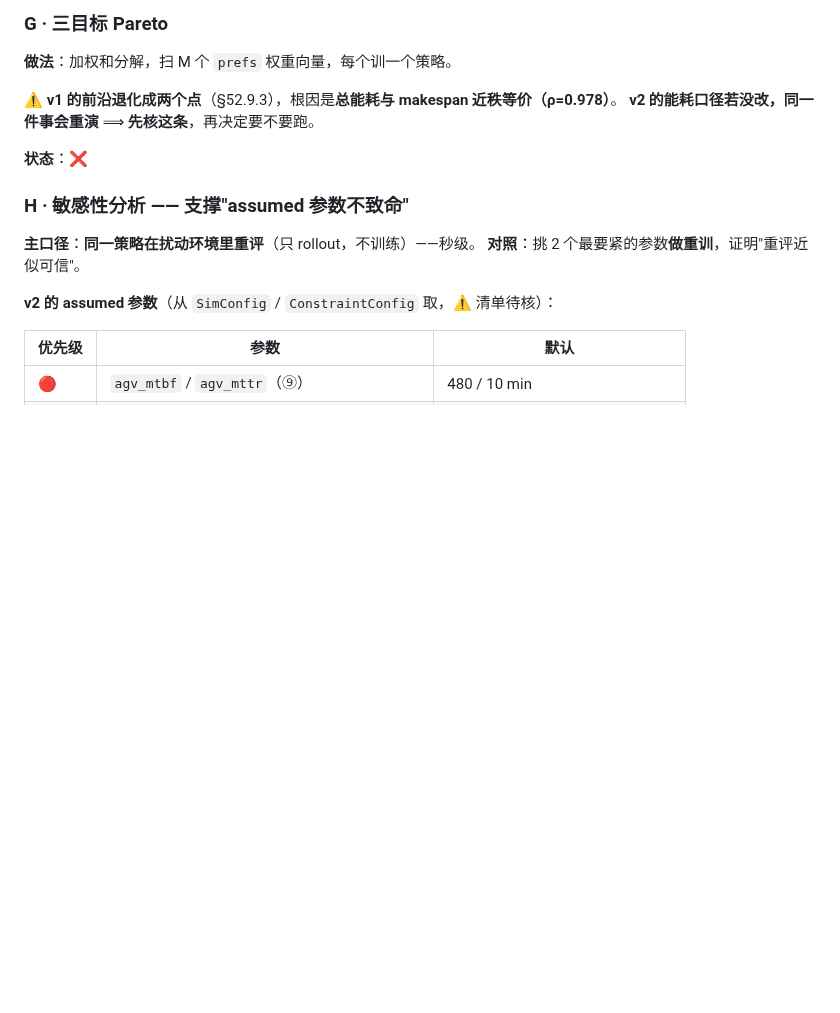
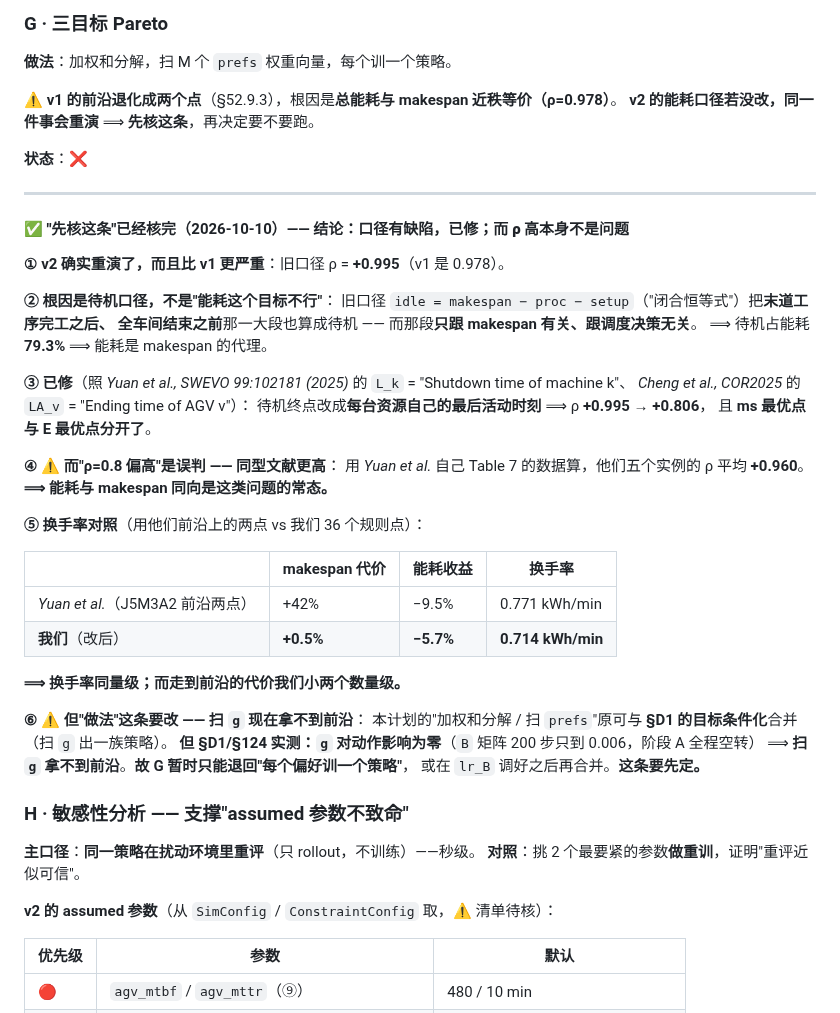
Before and after one commit to wangyuanxty/plcsp, a Markdown page: docs/v2/experiment-plan.md, the part around the change. GitHub-like rendering; blank space fills up the shorter version.

Commit message:
docs(v2): 实验计划 §G 的「先核这条」核完 —— 口径有缺陷已修，ρ=0.8 是常态（§139）

```diff
--- a/docs/v2/experiment-plan.md
+++ b/docs/v2/experiment-plan.md
@@ -124,6 +124,41 @@
 **v2 的能耗口径若没改，同一件事会重演** ⟹ **先核这条**，再决定要不要跑。
 
 **状态**：❌
+
+---
+
+#### ✅ **"先核这条"已经核完**（2026-10-10）—— 结论：**口径有缺陷，已修；而 ρ 高本身不是问题**
+
+**① v2 确实重演了，而且比 v1 更严重**：旧口径 ρ = **+0.995**（v1 是 0.978）。
+
+**② 根因是待机口径，不是"能耗这个目标不行"**：
+旧口径 `idle = makespan − proc − setup`（"闭合恒等式"）把**末道工序完工之后、
+全车间结束之前**那一大段也算成待机 —— 而那段**只跟 makespan 有关、跟调度决策无关**。
+⟹ 待机占能耗 **79.3%** ⟹ 能耗是 makespan 的代理。
+
+**③ 已修**（照 *Yuan et al., SWEVO 99:102181 (2025)* 的 `L_k` = "Shutdown time of machine k"、
+*Cheng et al., COR2025* 的 `LA_v` = "Ending time of AGV v"）：
+待机终点改成**每台资源自己的最后活动时刻** ⟹ ρ **+0.995 → +0.806**，
+且 **ms 最优点与 E 最优点分开了**。
+
+**④ ⚠️ 而"ρ=0.8 偏高"是误判 —— 同型文献更高**：
+用 *Yuan et al.* 自己 Table 7 的数据算，他们五个实例的 ρ 平均 **+0.960**。
+**⟹ 能耗与 makespan 同向是这类问题的常态。**
+
+**⑤ 换手率对照**（用他们前沿上的两点 vs 我们 36 个规则点）：
+
+| | makespan 代价 | 能耗收益 | 换手率 |
+|---|---|---|---|
+| *Yuan et al.*（J5M3A2 前沿两点） | +42% | −9.5% | 0.771 kWh/min |
+| **我们**（改后） | **+0.5%** | **−5.7%** | **0.714 kWh/min** |
+
+**⟹ 换手率同量级；而走到前沿的代价我们小两个数量级。**
+
+**⑥ ⚠️ 但"做法"这条要改 —— 扫 `g` 现在拿不到前沿**：
+本计划的"加权和分解 / 扫 `prefs`"原可与 **§D1 的目标条件化**合并（扫 `g` 出一族策略）。
+**但 §D1/§124 实测：`g` 对动作影响为零**（`B` 矩阵 200 步只到 0.006，阶段 A 全程空转）
+⟹ **扫 `g` 拿不到前沿**。**故 G 暂时只能退回"每个偏好训一个策略"**，
+或在 `lr_B` 调好之后再合并。**这条要先定。**
 
 ### H · 敏感性分析 —— 支撑"assumed 参数不致命"
 
```
